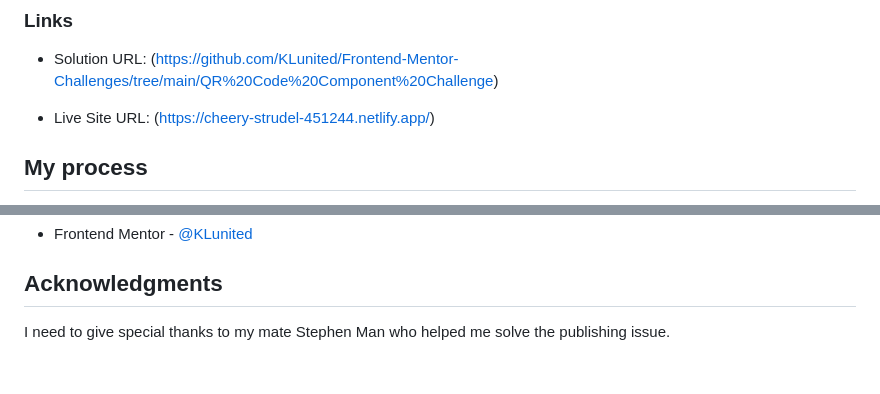
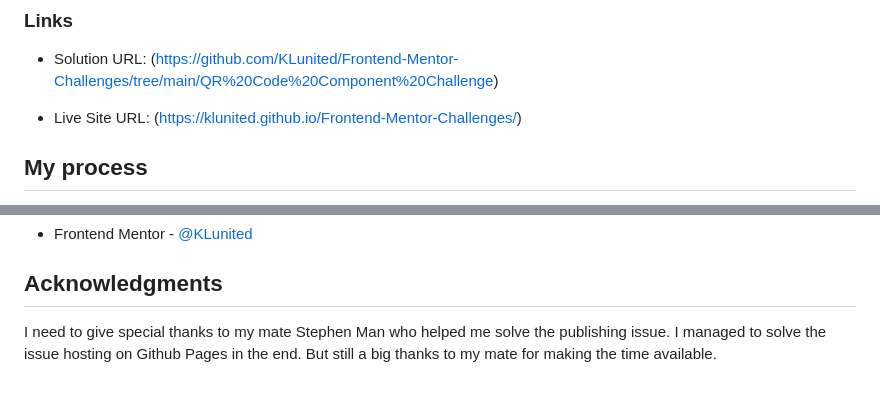
Before and after one commit to KLunited/Frontend-Mentor-Challenges, a Markdown page: README.md, 2 parts joined by grey strips. Rendered like a GitHub page.

```diff
--- a/README.md
+++ b/README.md
@@ -31,7 +31,7 @@ This is a solution to the [QR code component challenge on Frontend Mentor](https
 
 - Solution URL: (https://github.com/KLunited/Frontend-Mentor-Challenges/tree/main/QR%20Code%20Component%20Challenge)
 
-- Live Site URL: (https://cheery-strudel-451244.netlify.app/)
+- Live Site URL: (https://klunited.github.io/Frontend-Mentor-Challenges/)
 
 
 ## My process
@@ -81,4 +81,4 @@ Now that I know my weakness lies in lack of practice with CSS, especially concer
 
 ## Acknowledgments
 
-I need to give special thanks to my mate Stephen Man who helped me solve the publishing issue.
+I need to give special thanks to my mate Stephen Man who helped me solve the publishing issue. I managed to solve the issue hosting on Github Pages in the end. But still a big thanks to my mate for making the time available.
```
